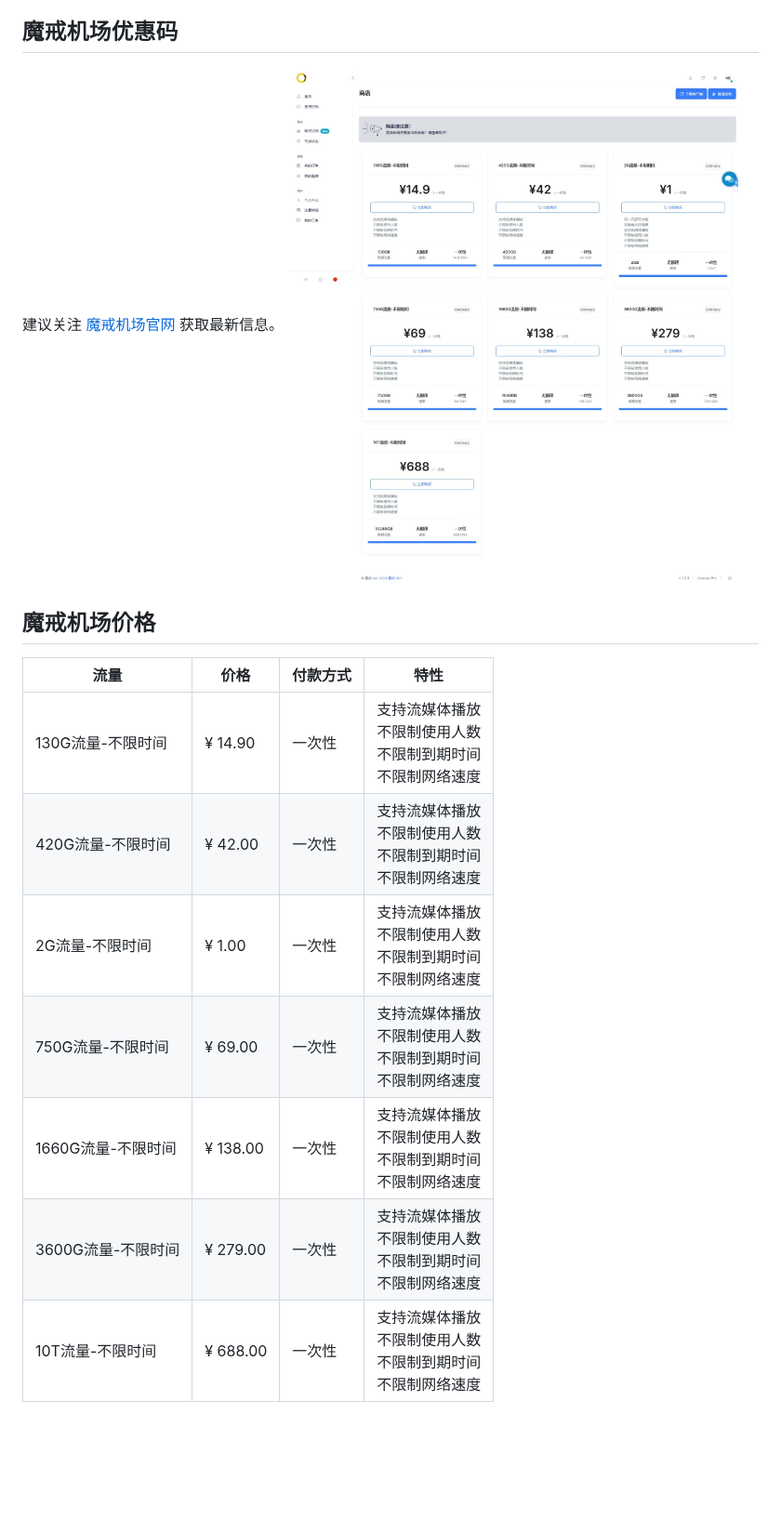
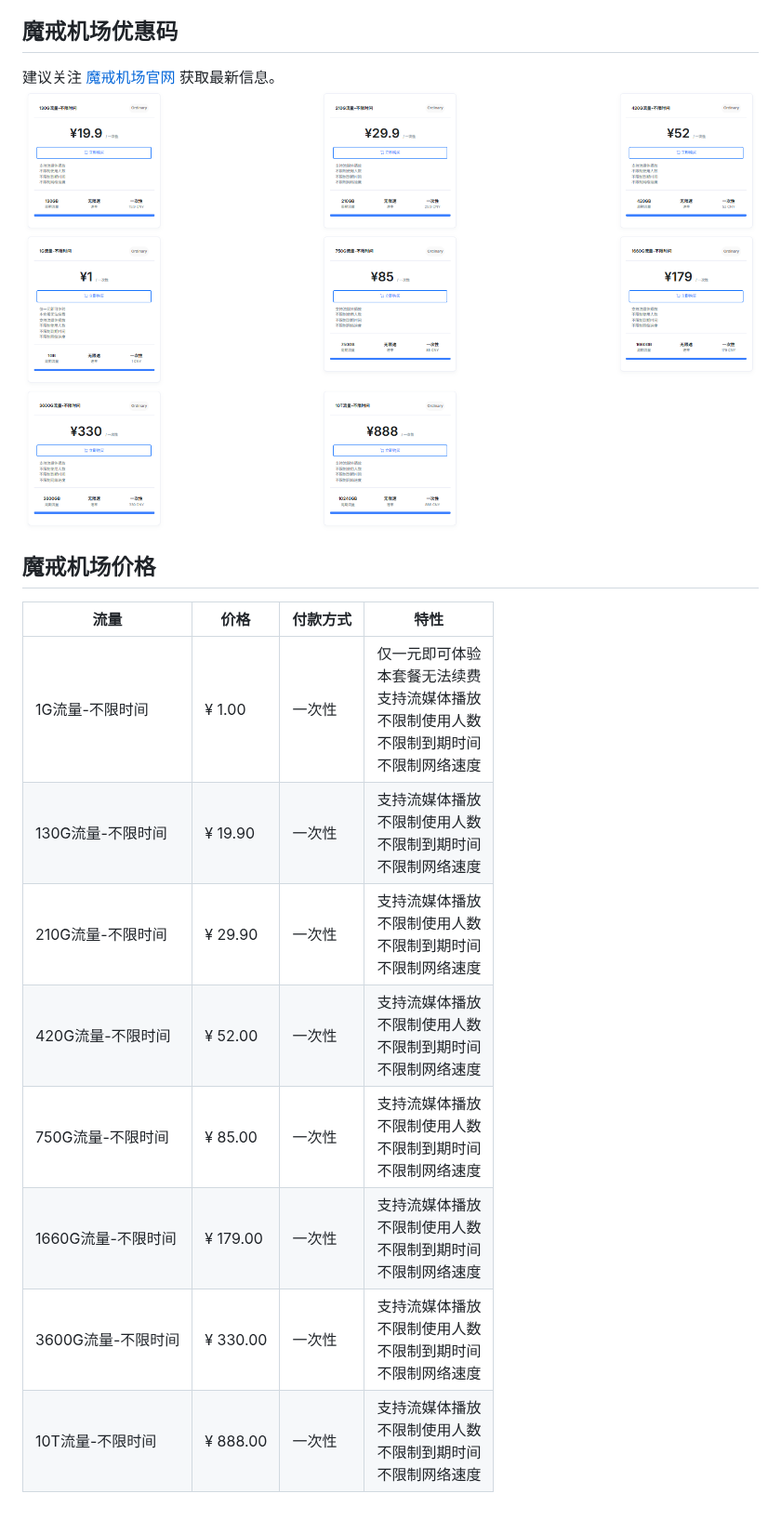
Before and after one commit to fldyown/clash, a Markdown page: README.md, the part around the change. Shown at 93% size. Rendered like a GitHub page; pictures changed too: mojie.app.jpeg; blank space fills up the shorter version.

```diff
--- a/README.md
+++ b/README.md
@@ -29,12 +29,13 @@
 
 ## 魔戒机场价格
 
-| 流量        | 价格    | 付款方式 | 特性                     |
-|-----------|-------|------|------------------------|
-| 130G流量-不限时间 | ¥ 14.90 | 一次性  | 支持流媒体播放<br>不限制使用人数<br>不限制到期时间<br>不限制网络速度 |
-| 420G流量-不限时间 | ¥ 42.00 | 一次性  | 支持流媒体播放<br>不限制使用人数<br>不限制到期时间<br>不限制网络速度 |
-| 2G流量-不限时间   | ¥ 1.00  | 一次性  | 支持流媒体播放<br>不限制使用人数<br>不限制到期时间<br>不限制网络速度  |
-| 750G流量-不限时间 | ¥ 69.00 | 一次性  | 支持流媒体播放<br>不限制使用人数<br>不限制到期时间<br>不限制网络速度 |
-| 1660G流量-不限时间| ¥ 138.00| 一次性  | 支持流媒体播放<br>不限制使用人数<br>不限制到期时间<br>不限制网络速度 |
-| 3600G流量-不限时间| ¥ 279.00| 一次性  | 支持流媒体播放<br>不限制使用人数<br>不限制到期时间<br>不限制网络速度 |
-| 10T流量-不限时间  | ¥ 688.00| 一次性  | 支持流媒体播放<br>不限制使用人数<br>不限制到期时间<br>不限制网络速度  |
+| 流量             | 价格     | 付款方式 | 特性                                                         |
+|------------------|----------|----------|--------------------------------------------------------------|
+| 1G流量-不限时间  | ¥ 1.00   | 一次性   | 仅一元即可体验<br>本套餐无法续费<br>支持流媒体播放<br>不限制使用人数<br>不限制到期时间<br>不限制网络速度 |
+| 130G流量-不限时间| ¥ 19.90  | 一次性   | 支持流媒体播放<br>不限制使用人数<br>不限制到期时间<br>不限制网络速度 |
+| 210G流量-不限时间| ¥ 29.90  | 一次性   | 支持流媒体播放<br>不限制使用人数<br>不限制到期时间<br>不限制网络速度 |
+| 420G流量-不限时间| ¥ 52.00  | 一次性   | 支持流媒体播放<br>不限制使用人数<br>不限制到期时间<br>不限制网络速度 |
+| 750G流量-不限时间| ¥ 85.00  | 一次性   | 支持流媒体播放<br>不限制使用人数<br>不限制到期时间<br>不限制网络速度 |
+| 1660G流量-不限时间| ¥ 179.00 | 一次性   | 支持流媒体播放<br>不限制使用人数<br>不限制到期时间<br>不限制网络速度 |
+| 3600G流量-不限时间| ¥ 330.00 | 一次性   | 支持流媒体播放<br>不限制使用人数<br>不限制到期时间<br>不限制网络速度 |
+| 10T流量-不限时间 | ¥ 888.00 | 一次性   | 支持流媒体播放<br>不限制使用人数<br>不限制到期时间<br>不限制网络速度 |
```
